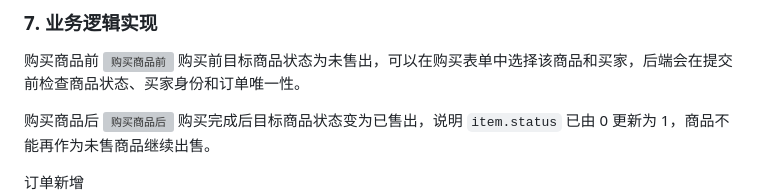
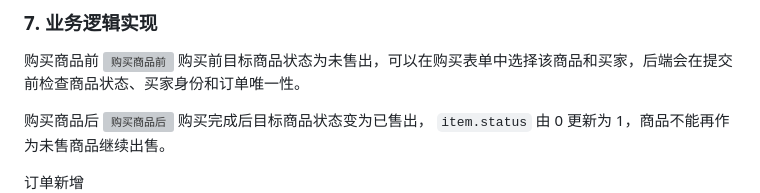
Before and after one commit to Island-Zero/campus-secondhand-db, a Markdown page: 项目说明.md, the part around the change. Drawn GitHub-style; grey boxes are pictures that could not be loaded.

Commit message:
Clarify status update note

```diff
--- a/项目说明.md
+++ b/项目说明.md
@@ -380,7 +380,7 @@ Vercel 会自动检测 GitHub 仓库 `main` 分支的新提交并重新部署。
 
 购买商品后
 ![购买商品后](alt_md_images/image-29.png)
-购买完成后目标商品状态变为已售出，说明 `item.status` 已由 0 更新为 1，商品不能再作为未售商品继续出售。
+购买完成后目标商品状态变为已售出， `item.status` 由 0 更新为 1，商品不能再作为未售商品继续出售。
 
 订单新增
 ![订单新增](alt_md_images/image-30.png)
```
